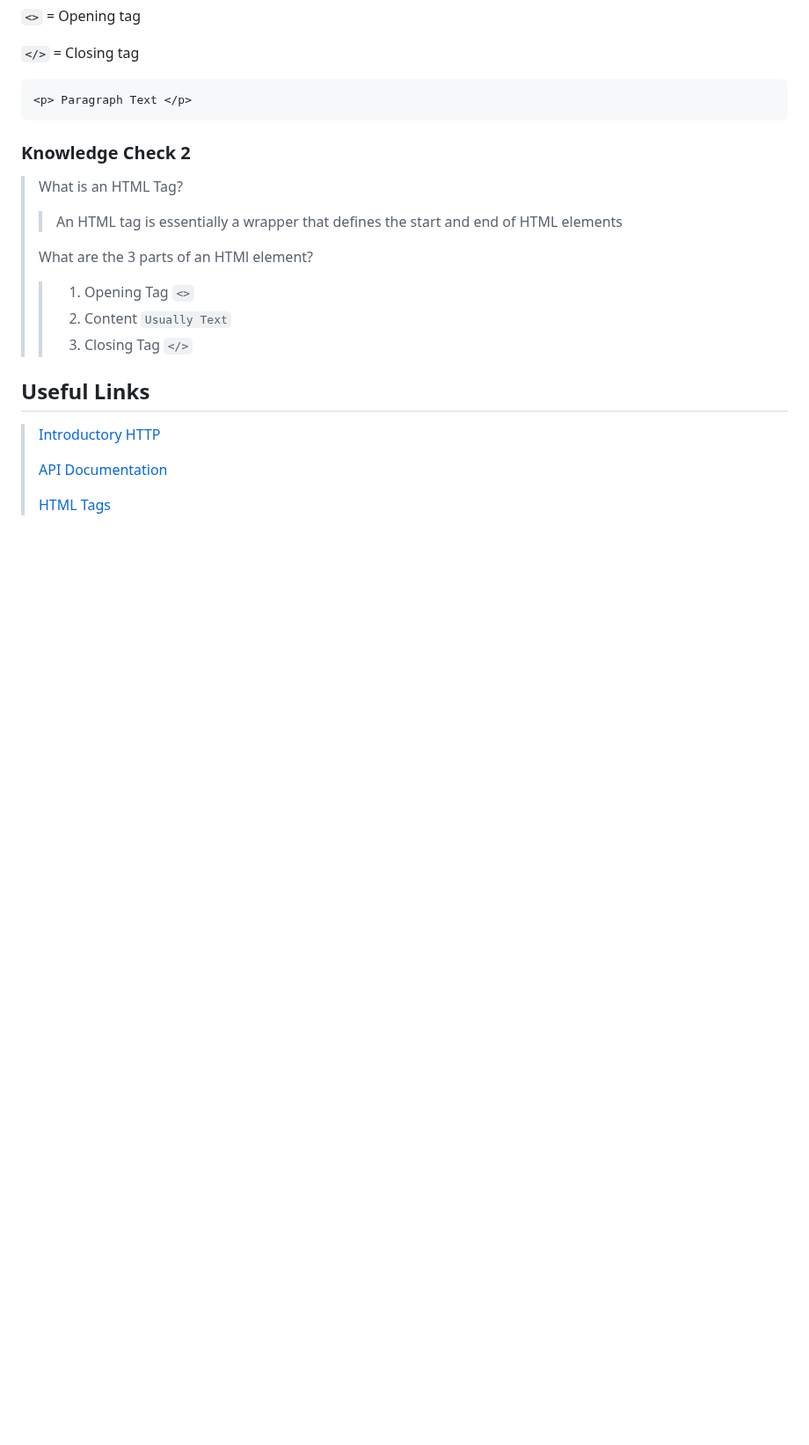
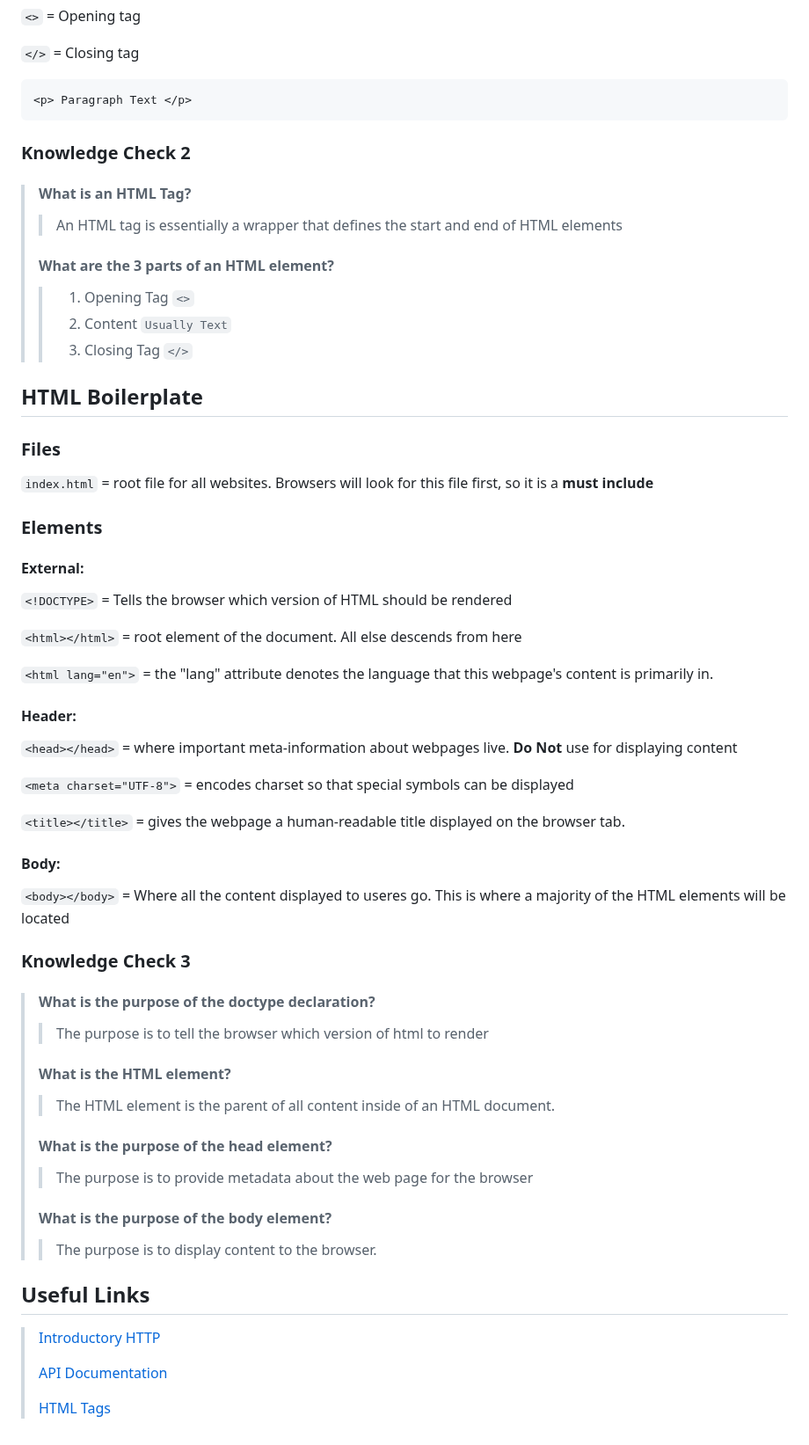
Before and after one commit to ZaqSiefs/odin, a Markdown page: foundations/notes.md, the part around one of its changes. Shown at 88% size. GitHub-like rendering; blank space fills up the shorter version.

Commit message:
Added 'HTML Boilerplate' section

````diff
--- a/foundations/notes.md
+++ b/foundations/notes.md
@@ -59,14 +59,53 @@
 ```
 
 ### Knowledge Check 2
-> What is an HTML Tag?
+> #### What is an HTML Tag?
 >> An HTML tag is essentially a wrapper that defines the start and end of HTML elements
 >
-> What are the 3 parts of an HTMl element?
+> #### What are the 3 parts of an HTML element?
 >> 1. Opening Tag ```<>```
 >> 2. Content ```Usually Text```
 >> 3. Closing Tag ```</>```
 
+## HTML Boilerplate
+
+### Files
+```index.html``` = root file for all websites.  Browsers will look for this file first, so it is a **must include**
+
+### Elements
+
+#### External:
+
+```<!DOCTYPE>``` = Tells the browser which version of HTML should be rendered
+
+```<html></html>``` = root element of the document. All else descends from here
+
+```<html lang="en">``` = the "lang" attribute denotes the language that this webpage's content is primarily in.
+
+#### Header:
+
+```<head></head>``` = where important meta-information about webpages live.  **Do Not** use for displaying content
+
+```<meta charset="UTF-8">``` = encodes charset so that special symbols can be displayed
+
+```<title></title>``` = gives the webpage a human-readable title displayed on the browser tab.
+
+#### Body:
+
+```<body></body>``` = Where all the content displayed to useres go. This is where a majority of the HTML elements will be located
+
+### Knowledge Check 3
+> #### What is the purpose of the doctype declaration?
+>> The purpose is to tell the browser which version of html to render
+>
+> #### What is the HTML element?
+>> The HTML element is the parent of all content inside of an HTML document.
+>
+> #### What is the purpose of the head element?
+>> The purpose is to provide metadata about the web page for the browser
+>
+> #### What is the purpose of the body element?
+>> The purpose is to display content to the browser.
 
 ## Useful Links
 > [Introductory HTTP](https://launchschool.com/books/http/read/background)
````
Also changed, not shown: other parts of foundations/notes.md (+18 -18 lines).
